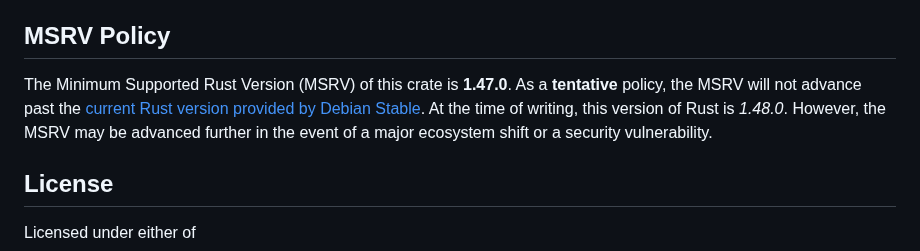
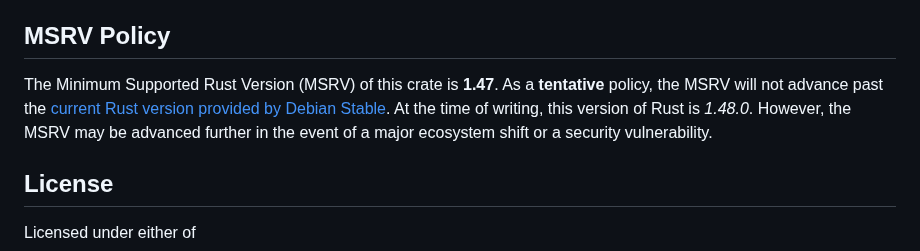
Before and after one commit to smol-rs/smol, a Markdown page: README.md, the part around the change. Rendered like a GitHub page.

Commit message:
Omit patch version

```diff
--- a/README.md
+++ b/README.md
@@ -101,7 +101,7 @@ Another useful tool for making certificates is [mkcert].
 
 ## MSRV Policy
 
-The Minimum Supported Rust Version (MSRV) of this crate is **1.47.0**. As a **tentative** policy, the MSRV will not advance past the [current Rust version provided by Debian Stable](https://packages.debian.org/stable/rust/rustc). At the time of writing, this version of Rust is *1.48.0*. However, the MSRV may be advanced further in the event of a major ecosystem shift or a security vulnerability.
+The Minimum Supported Rust Version (MSRV) of this crate is **1.47**. As a **tentative** policy, the MSRV will not advance past the [current Rust version provided by Debian Stable](https://packages.debian.org/stable/rust/rustc). At the time of writing, this version of Rust is *1.48.0*. However, the MSRV may be advanced further in the event of a major ecosystem shift or a security vulnerability.
 
 ## License
 
```
